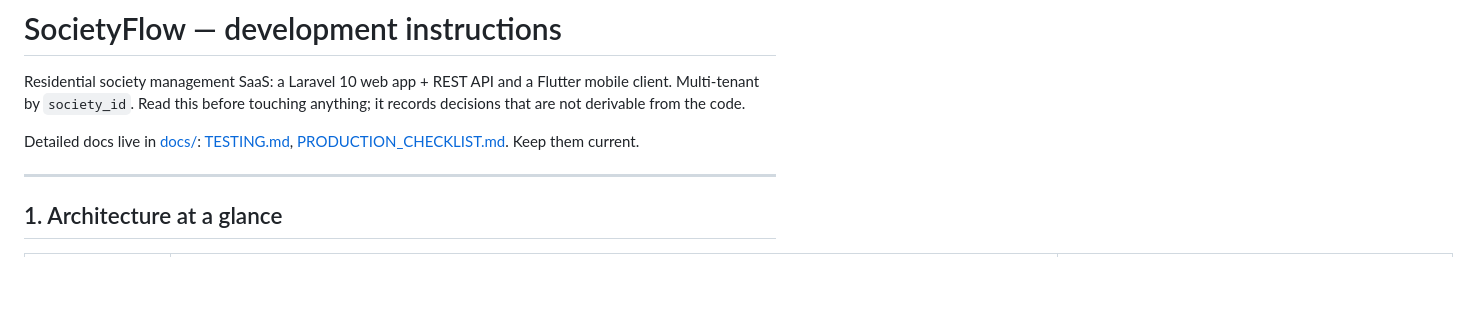
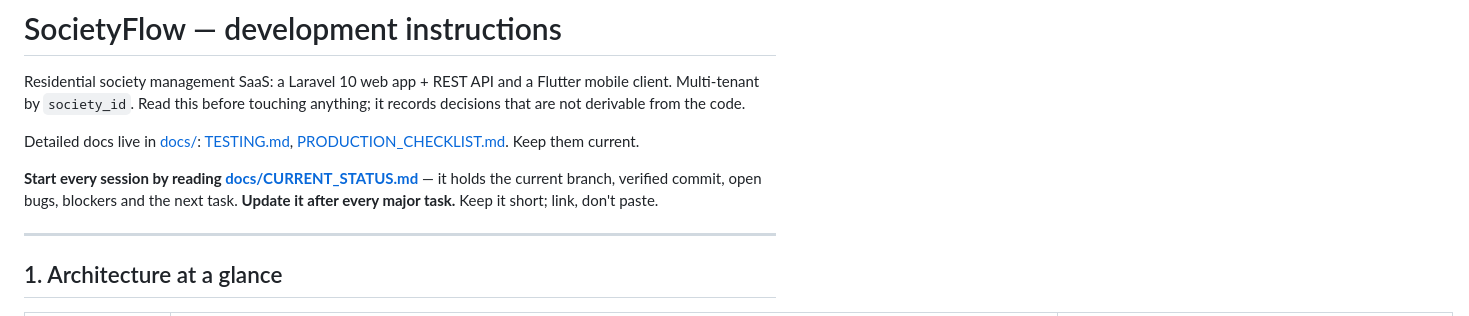
Before and after one commit to suraj14/societyflow, a Markdown page: CLAUDE.md, the part around the change. Drawn GitHub-style; blank space fills up the shorter version.

```diff
--- a/CLAUDE.md
+++ b/CLAUDE.md
@@ -6,6 +6,10 @@ touching anything; it records decisions that are not derivable from the code.
 
 Detailed docs live in [docs/](docs/): [TESTING.md](docs/TESTING.md),
 [PRODUCTION_CHECKLIST.md](docs/PRODUCTION_CHECKLIST.md). Keep them current.
+
+**Start every session by reading [docs/CURRENT_STATUS.md](docs/CURRENT_STATUS.md)**
+— it holds the current branch, verified commit, open bugs, blockers and the
+next task. **Update it after every major task.** Keep it short; link, don't paste.
 
 ---
 
```
Also changed, not shown: docs/CURRENT_STATUS.md (added, +67 -0 lines).
